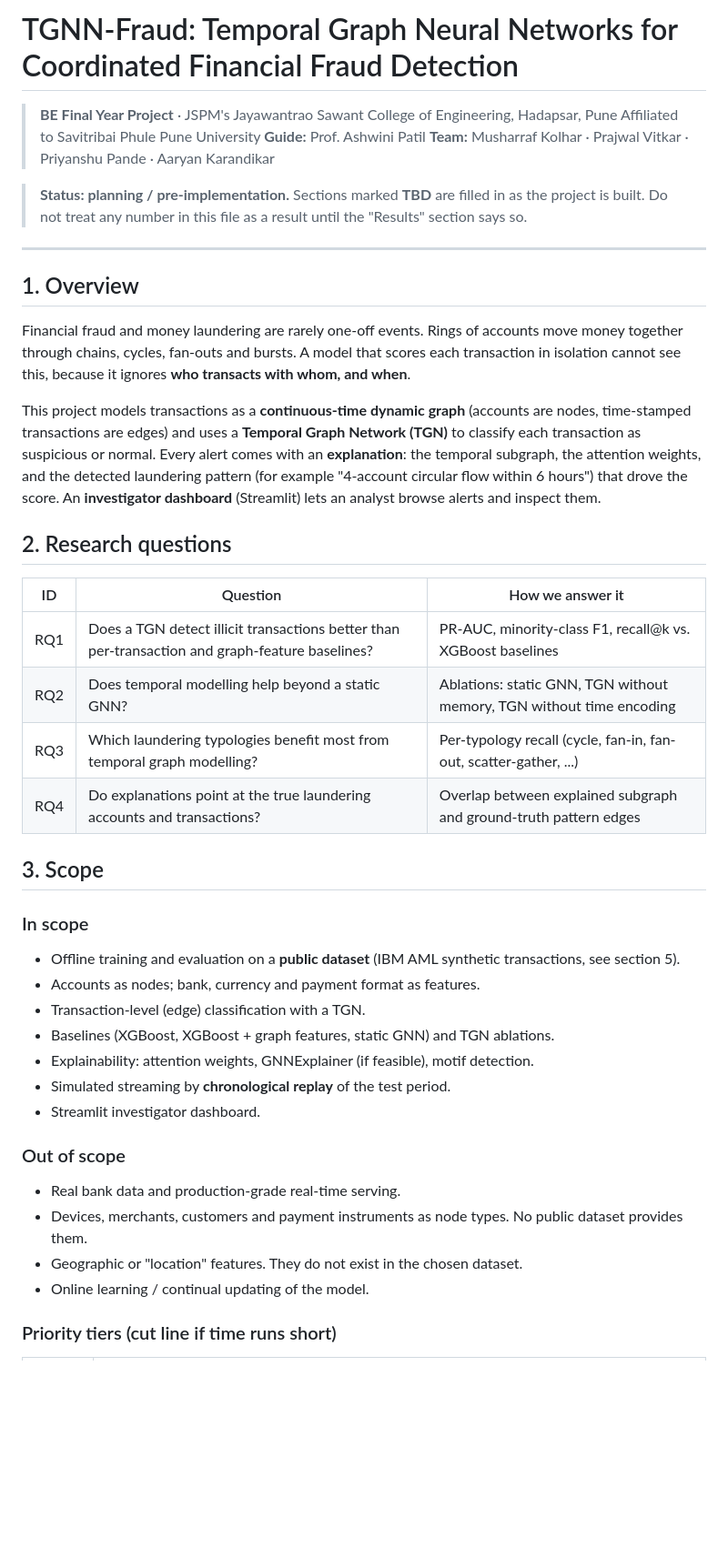
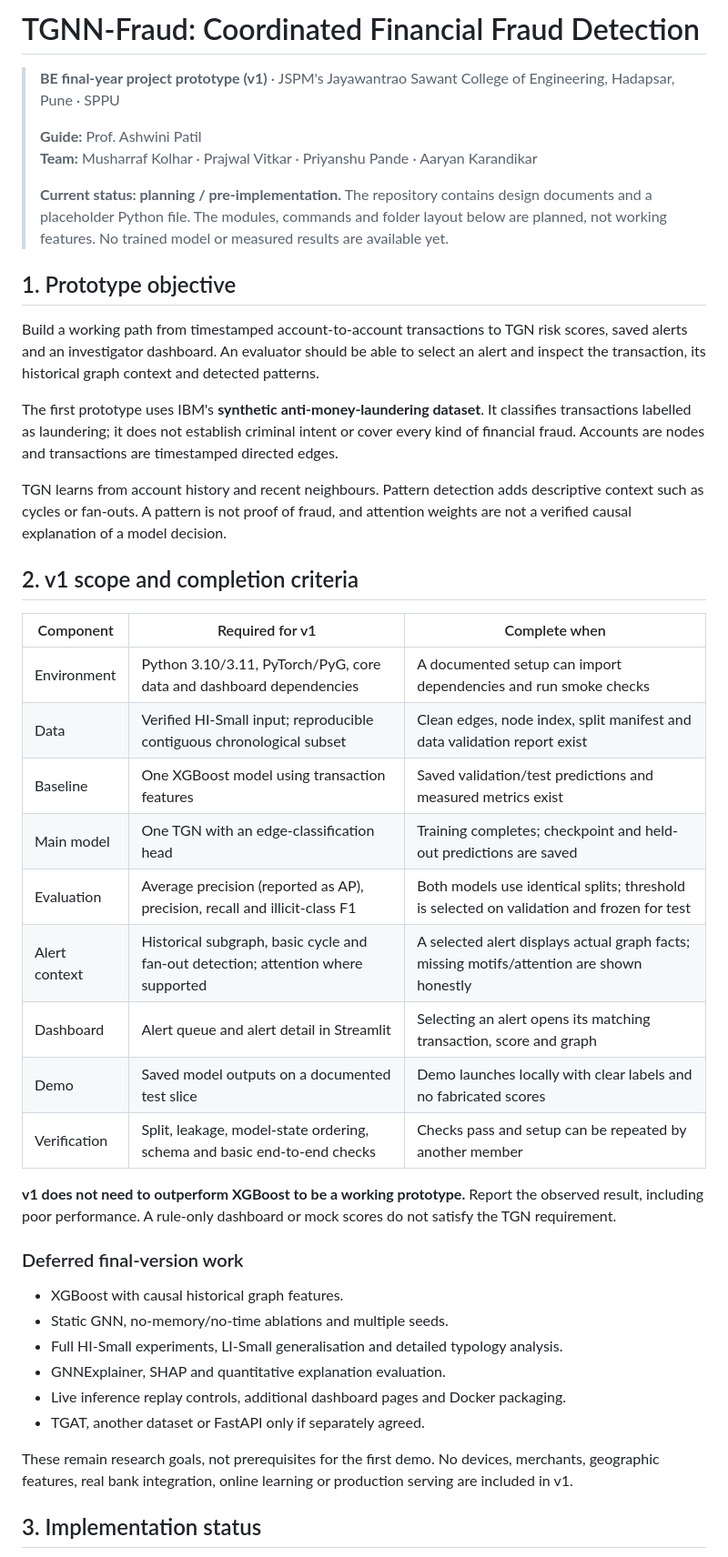
Before and after one commit to musharrafkolhar/TGNN, a Markdown page: README.md, the part around one of its changes. Shown at 91% size. Rendered like a GitHub page; blank space fills up the shorter version.

```diff
--- a/README.md
+++ b/README.md
@@ -1,52 +1,46 @@
-# TGNN-Fraud: Temporal Graph Neural Networks for Coordinated Financial Fraud Detection
+# TGNN-Fraud: Coordinated Financial Fraud Detection
 
-> **BE Final Year Project** · JSPM's Jayawantrao Sawant College of Engineering, Hadapsar, Pune
-> Affiliated to Savitribai Phule Pune University
+> **BE final-year project prototype (v1)** · JSPM's Jayawantrao Sawant College of Engineering, Hadapsar, Pune · SPPU
+>
 > **Guide:** Prof. Ashwini Patil
 > **Team:** Musharraf Kolhar · Prajwal Vitkar · Priyanshu Pande · Aaryan Karandikar
+>
+> **Current status: planning / pre-implementation.** The repository contains design documents and a placeholder Python file. The modules, commands and folder layout below are planned, not working features. No trained model or measured results are available yet.
 
-> **Status: planning / pre-implementation.** Sections marked **TBD** are filled in as the project is built.
-> Do not treat any number in this file as a result until the "Results" section says so.
+## 1. Prototype objective
 
----
+Build a working path from timestamped account-to-account transactions to TGN risk scores, saved alerts and an investigator dashboard. An evaluator should be able to select an alert and inspect the transaction, its historical graph context and detected patterns.
 
-## 1. Overview
+The first prototype uses IBM's **synthetic anti-money-laundering dataset**. It classifies transactions labelled as laundering; it does not establish criminal intent or cover every kind of financial fraud. Accounts are nodes and transactions are timestamped directed edges.
 
-Financial fraud and money laundering are rarely one-off events. Rings of accounts move money together through
-chains, cycles, fan-outs and bursts. A model that scores each transaction in isolation cannot see this, because it
-ignores **who transacts with whom, and when**.
+TGN learns from account history and recent neighbours. Pattern detection adds descriptive context such as cycles or fan-outs. A pattern is not proof of fraud, and attention weights are not a verified causal explanation of a model decision.
 
-This project models transactions as a **continuous-time dynamic graph** (accounts are nodes, time-stamped transactions
-are edges) and uses a **Temporal Graph Network (TGN)** to classify each transaction as suspicious or normal.
-Every alert comes with an **explanation**: the temporal subgraph, the attention weights, and the detected laundering
-pattern (for example "4-account circular flow within 6 hours") that drove the score. An **investigator dashboard**
-(Streamlit) lets an analyst browse alerts and inspect them.
+## 2. v1 scope and completion criteria
 
-## 2. Research questions
+| Component | Required for v1 | Complete when |
+|---|---|---|
+| Environment | Python 3.10/3.11, PyTorch/PyG, core data and dashboard dependencies | A documented setup can import dependencies and run smoke checks |
+| Data | Verified HI-Small input; reproducible contiguous chronological subset | Clean edges, node index, split manifest and data validation report exist |
+| Baseline | One XGBoost model using transaction features | Saved validation/test predictions and measured metrics exist |
+| Main model | One TGN with an edge-classification head | Training completes; checkpoint and held-out predictions are saved |
+| Evaluation | Average precision (reported as AP), precision, recall and illicit-class F1 | Both models use identical splits; threshold is selected on validation and frozen for test |
+| Alert context | Historical subgraph, basic cycle and fan-out detection; attention where supported | A selected alert displays actual graph facts; missing motifs/attention are shown honestly |
+| Dashboard | Alert queue and alert detail in Streamlit | Selecting an alert opens its matching transaction, score and graph |
+| Demo | Saved model outputs on a documented test slice | Demo launches locally with clear labels and no fabricated scores |
+| Verification | Split, leakage, model-state ordering, schema and basic end-to-end checks | Checks pass and setup can be repeated by another member |
 
-| ID | Question | How we answer it |
-|----|----------|------------------|
-| RQ1 | Does a TGN detect illicit transactions better than per-transaction and graph-feature baselines? | PR-AUC, minority-class F1, recall@k vs. XGBoost baselines |
-| RQ2 | Does temporal modelling help beyond a static GNN? | Ablations: static GNN, TGN without memory, TGN without time encoding |
-| RQ3 | Which laundering typologies benefit most from temporal graph modelling? | Per-typology recall (cycle, fan-in, fan-out, scatter-gather, ...) |
-| RQ4 | Do explanations point at the true laundering accounts and transactions? | Overlap between explained subgraph and ground-truth pattern edges |
+**v1 does not need to outperform XGBoost to be a working prototype.** Report the observed result, including poor performance. A rule-only dashboard or mock scores do not satisfy the TGN requirement.
 
-## 3. Scope
+### Deferred final-version work
 
-### In scope
-- Offline training and evaluation on a **public dataset** (IBM AML synthetic transactions, see section 5).
-- Accounts as nodes; bank, currency and payment format as features.
-- Transaction-level (edge) classification with a TGN.
-- Baselines (XGBoost, XGBoost + graph features, static GNN) and TGN ablations.
-- Explainability: attention weights, GNNExplainer (if feasible), motif detection.
-- Simulated streaming by **chronological replay** of the test period.
-- Streamlit investigator dashboard.
+- XGBoost with causal historical graph features.
+- Static GNN, no-memory/no-time ablations and multiple seeds.
+- Full HI-Small experiments, LI-Small generalisation and detailed typology analysis.
+- GNNExplainer, SHAP and quantitative explanation evaluation.
+- Live inference replay controls, additional dashboard pages and Docker packaging.
+- TGAT, another dataset or FastAPI only if separately agreed.
 
-### Out of scope
-- Real bank data and production-grade real-time serving.
-- Devices, merchants, customers and payment instruments as node types. No public dataset provides them.
-- Geographic or "location" features. They do not exist in the chosen dataset.
-- Online learning / continual updating of the model.
+These remain research goals, not prerequisites for the first demo. No devices, merchants, geographic features, real bank integration, online learning or production serving are included in v1.
 
-### Priority tiers (cut line if time runs short)
+## 3. Implementation status
 
```
Also changed, not shown: other parts of README.md (+135 -187 lines), AGENTS.md (+11 -7 lines), ARCHITECTURE.md (+42 -10 lines).
